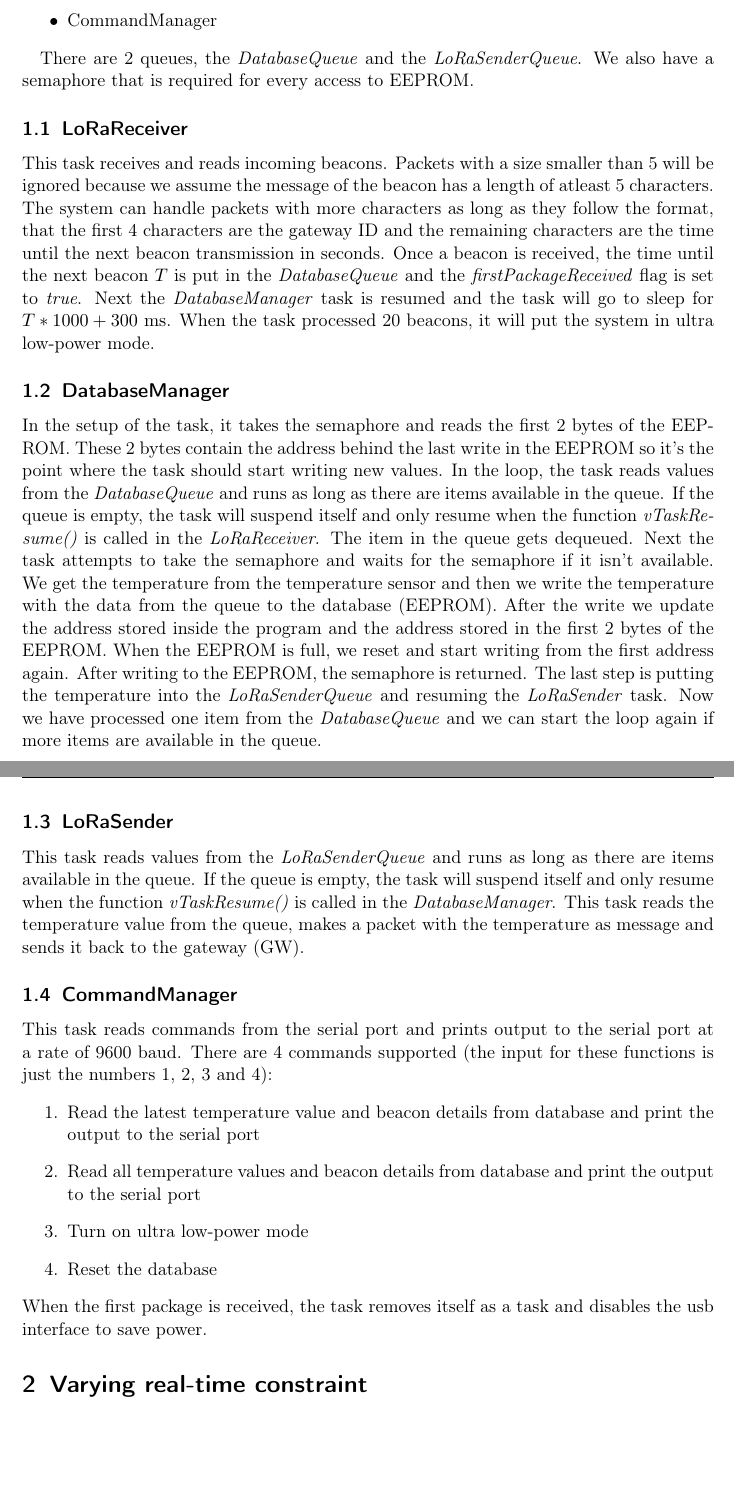
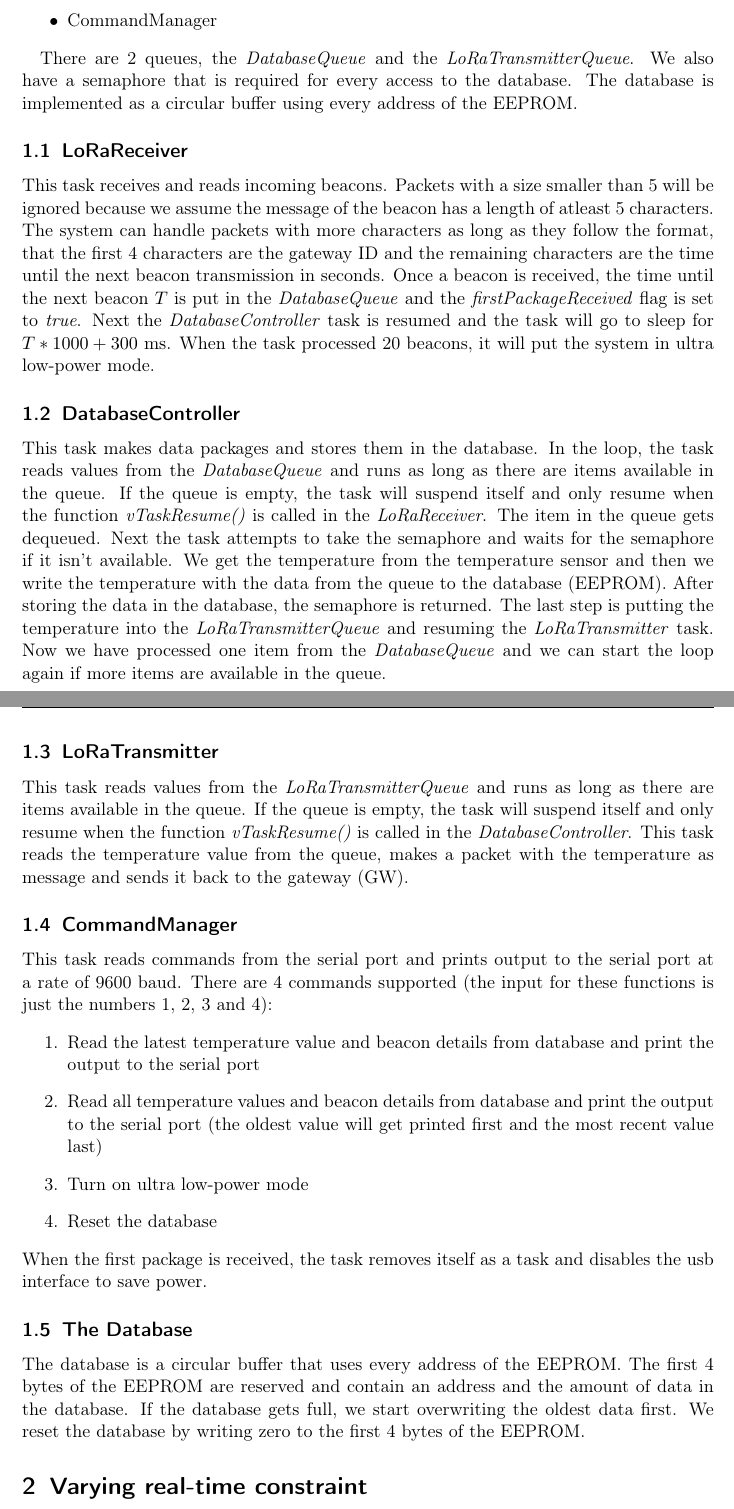
Before and after one commit to ArneWouters/SoRTES, a LaTeX document (Project/report/report.tex): two parts of pages 2 and 3 of 4, joined at a grey line, cut so that both start at the same text, the shorter picture padded with empty space. Compiled offline with pdfLaTeX.

Commit message:
Update report, refactoring and some bug fixes

```diff
--- a/Project/report/report.tex
+++ b/Project/report/report.tex
@@ -36,8 +36,9 @@ The system consists of 4 tasks:
     \item CommandManager
 \end{itemize}
 
-There are 2 queues, the \textit{DatabaseQueue} and the \textit{LoRaSenderQueue}.
-We also have a semaphore that is required for every access to EEPROM.
+There are 2 queues, the \textit{DatabaseQueue} and the \textit{LoRaTransmitterQueue}.
+We also have a semaphore that is required for every access to the database.
+The database is implemented as a circular buffer using every address of the EEPROM.
 
 \subsection{LoRaReceiver}
 This task receives and reads incoming beacons. Packets with a size smaller than 5 will be ignored because
@@ -45,27 +46,24 @@ we assume the message of the beacon has a length of atleast 5 characters. The sy
 as long as they follow the format, that the first 4 characters are the gateway ID and the remaining characters are the time until the
 next beacon transmission in seconds. Once a beacon is received, the time until the next beacon $T$ is put in the \textit{DatabaseQueue} and
 the \textit{firstPackageReceived} flag is set to \textit{true}.
-Next the \textit{DatabaseManager} task is resumed and the task will go to sleep for $T*1000 + 300$ \si{\milli\second}.
+Next the \textit{DatabaseController} task is resumed and the task will go to sleep for $T*1000 + 300$ \si{\milli\second}.
 When the task processed 20 beacons, it will put the system in ultra low-power mode.
 
-\subsection{DatabaseManager}
-In the setup of the task, it takes the semaphore and reads the first 2 bytes of the EEPROM.
-These 2 bytes contain the address behind the last write in the EEPROM so it's the point where the task
-should start writing new values.
+\subsection{DatabaseController}
+This task makes data packages and stores them in the database.
 In the loop, the task reads values from the \textit{DatabaseQueue} and runs as long as there are items available in the queue.
 If the queue is empty, the task will suspend itself and only resume when the function \textit{vTaskResume()} is called in the \textit{LoRaReceiver}.
 The item in the queue gets dequeued. Next the task attempts to take the semaphore and waits for the semaphore if it isn't available.
 We get the temperature from the temperature sensor and then we write the temperature with the data from the queue to the database (EEPROM).
-After the write we update the address stored inside the program and the address stored in the first 2 bytes of the EEPROM.
-When the EEPROM is full, we reset and start writing from the first address again. After writing to the EEPROM, the semaphore is returned.
-The last step is putting the temperature into the \textit{LoRaSenderQueue} and resuming the \textit{LoRaSender} task.
+After storing the data in the database, the semaphore is returned.
+The last step is putting the temperature into the \textit{LoRaTransmitterQueue} and resuming the \textit{LoRaTransmitter} task.
 Now we have processed one item from the \textit{DatabaseQueue} and we can start the loop again if more items are available in the queue.
 
 \newpage
 
-\subsection{LoRaSender}
-This task reads values from the \textit{LoRaSenderQueue} and runs as long as there are items available in the queue.
-If the queue is empty, the task will suspend itself and only resume when the function \textit{vTaskResume()} is called in the \textit{DatabaseManager}.
+\subsection{LoRaTransmitter}
+This task reads values from the \textit{LoRaTransmitterQueue} and runs as long as there are items available in the queue.
+If the queue is empty, the task will suspend itself and only resume when the function \textit{vTaskResume()} is called in the \textit{DatabaseController}.
 This task reads the temperature value from the queue, makes a packet with the temperature as message and sends it back to the gateway (GW).
 
 \subsection{CommandManager}
@@ -74,10 +72,17 @@ There are 4 commands supported (the input for these functions is just the number
 \begin{enumerate}
     \item Read the latest temperature value and beacon details from database and print the output to the serial port
     \item Read all temperature values and beacon details from database and print the output to the serial port
+        (the oldest value will get printed first and the most recent value last)
     \item Turn on ultra low-power mode
     \item Reset the database
 \end{enumerate}
 When the first package is received, the task removes itself as a task and disables the usb interface to save power.
+
+\subsection{The Database}
+The database is a circular buffer that uses every address of the EEPROM.
+The first 4 bytes of the EEPROM are reserved and contain an address and the amount of data in the database.
+If the database gets full, we start overwriting the oldest data first.
+We reset the database by writing zero to the first 4 bytes of the EEPROM.
 
 \section{Varying real-time constraint}
 The task \textit{LoRaReceiver} will sleep for $T*1000 + 300$ \si{\milli\second} where $T$ is the time in the received beacon.
```
Also changed, not shown: Project/report/report.pdf, README.md, Project/report/report.tex (6 more changed lines), 1 other file.
